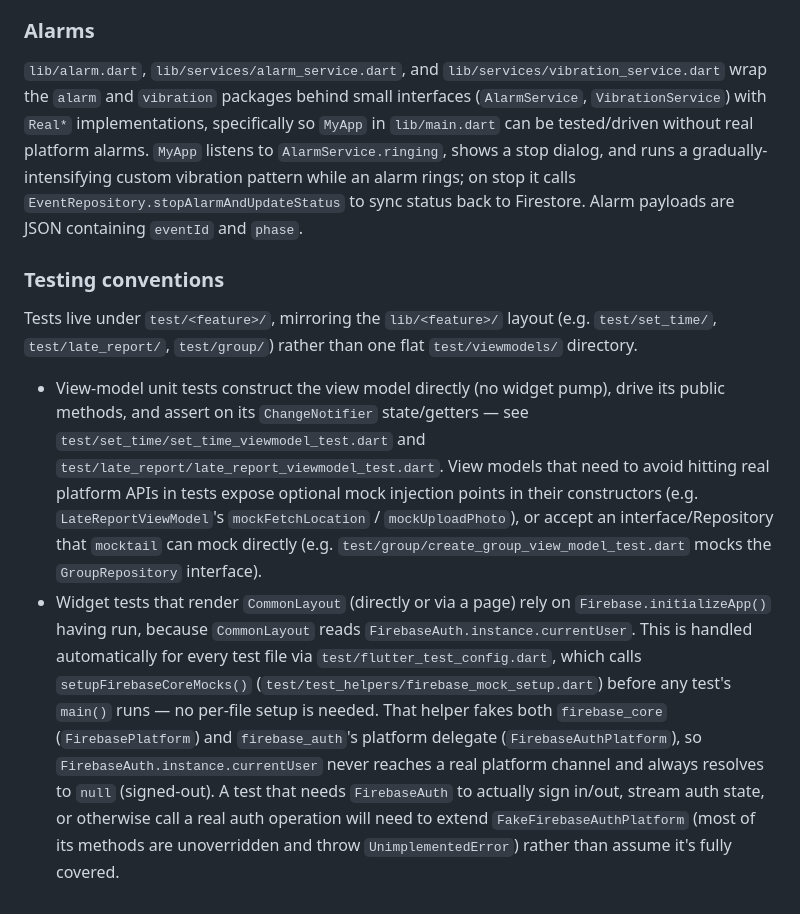
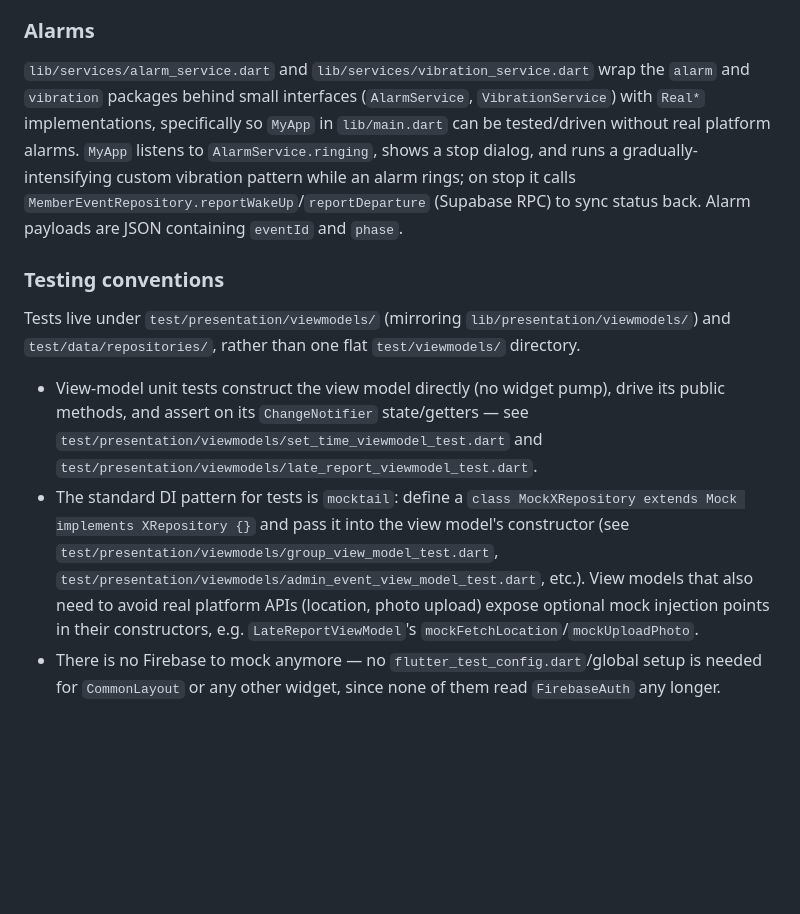
Before and after one commit to HYSTpj/AwakeApp, a Markdown page: CLAUDE.md, the part around one of its changes. Rendered like a GitHub page; blank space fills up the shorter version.

```diff
--- a/CLAUDE.md
+++ b/CLAUDE.md
@@ -85,35 +84,28 @@ adding another flat page.
 
 ### Alarms
 
-`lib/alarm.dart`, `lib/services/alarm_service.dart`, and `lib/services/vibration_service.dart`
-wrap the `alarm` and `vibration` packages behind small interfaces (`AlarmService`,
-`VibrationService`) with `Real*` implementations, specifically so `MyApp` in `lib/main.dart` can
-be tested/driven without real platform alarms. `MyApp` listens to `AlarmService.ringing`, shows a
-stop dialog, and runs a gradually-intensifying custom vibration pattern while an alarm rings; on
-stop it calls `EventRepository.stopAlarmAndUpdateStatus` to sync status back to Firestore. Alarm
+`lib/services/alarm_service.dart` and `lib/services/vibration_service.dart` wrap the `alarm` and
+`vibration` packages behind small interfaces (`AlarmService`, `VibrationService`) with `Real*`
+implementations, specifically so `MyApp` in `lib/main.dart` can be tested/driven without real
+platform alarms. `MyApp` listens to `AlarmService.ringing`, shows a stop dialog, and runs a
+gradually-intensifying custom vibration pattern while an alarm rings; on stop it calls
+`MemberEventRepository.reportWakeUp`/`reportDeparture` (Supabase RPC) to sync status back. Alarm
 payloads are JSON containing `eventId` and `phase`.
 
 ### Testing conventions
 
-Tests live under `test/<feature>/`, mirroring the `lib/<feature>/` layout (e.g.
-`test/set_time/`, `test/late_report/`, `test/group/`) rather than one flat `test/viewmodels/`
-directory.
+Tests live under `test/presentation/viewmodels/` (mirroring `lib/presentation/viewmodels/`) and
+`test/data/repositories/`, rather than one flat `test/viewmodels/` directory.
 
 - View-model unit tests construct the view model directly (no widget pump), drive its public
   methods, and assert on its `ChangeNotifier` state/getters — see
-  `test/set_time/set_time_viewmodel_test.dart` and `test/late_report/late_report_viewmodel_test.dart`.
-  View models that need to avoid hitting real platform APIs in tests expose optional mock
-  injection points in their constructors (e.g. `LateReportViewModel`'s `mockFetchLocation` /
-  `mockUploadPhoto`), or accept an interface/Repository that `mocktail` can mock directly (e.g.
-  `test/group/create_group_view_model_test.dart` mocks the `GroupRepository` interface).
-- Widget tests that render `CommonLayout` (directly or via a page) rely on `Firebase.initializeApp()`
-  having run, because `CommonLayout` reads `FirebaseAuth.instance.currentUser`. This is handled
-  automatically for every test file via `test/flutter_test_config.dart`, which calls
-  `setupFirebaseCoreMocks()` (`test/test_helpers/firebase_mock_setup.dart`) before any test's
-  `main()` runs — no per-file setup is needed. That helper fakes both `firebase_core`
-  (`FirebasePlatform`) and `firebase_auth`'s platform delegate (`FirebaseAuthPlatform`), so
-  `FirebaseAuth.instance.currentUser` never reaches a real platform channel and always resolves to
-  `null` (signed-out). A test that needs `FirebaseAuth` to actually sign in/out, stream auth state,
-  or otherwise call a real auth operation will need to extend `FakeFirebaseAuthPlatform` (most of
-  its methods are unoverridden and throw `UnimplementedError`) rather than assume it's fully
-  covered.
+  `test/presentation/viewmodels/set_time_viewmodel_test.dart` and
+  `test/presentation/viewmodels/late_report_viewmodel_test.dart`.
+- The standard DI pattern for tests is `mocktail`: define a `class MockXRepository extends Mock
+  implements XRepository {}` and pass it into the view model's constructor (see
+  `test/presentation/viewmodels/group_view_model_test.dart`,
+  `test/presentation/viewmodels/admin_event_view_model_test.dart`, etc.). View models that also
+  need to avoid real platform APIs (location, photo upload) expose optional mock injection points
+  in their constructors, e.g. `LateReportViewModel`'s `mockFetchLocation`/`mockUploadPhoto`.
+- There is no Firebase to mock anymore — no `flutter_test_config.dart`/global setup is needed for
+  `CommonLayout` or any other widget, since none of them read `FirebaseAuth` any longer.
```
Also changed, not shown: other parts of CLAUDE.md (+42 -43 lines).
